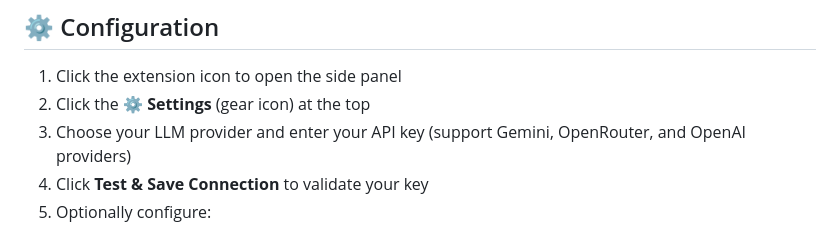
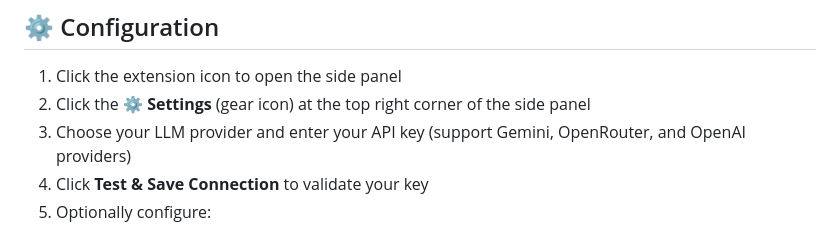
Before and after one commit to tin-xai/pageguide, a Markdown page: README.md, the part around the change. Drawn GitHub-style.

Commit message:
updated configuration 2nd time

```diff
--- a/README.md
+++ b/README.md
@@ -160,7 +160,7 @@ Not Supported:
 ## ⚙️ Configuration
 
 1. Click the extension icon to open the side panel
-2. Click the **⚙️ Settings** (gear icon) at the top
+2. Click the **⚙️ Settings** (gear icon) at the top right corner of the side panel
 3. Choose your LLM provider and enter your API key (support Gemini, OpenRouter, and OpenAI providers)
 4. Click **Test & Save Connection** to validate your key
 5. Optionally configure:
```
